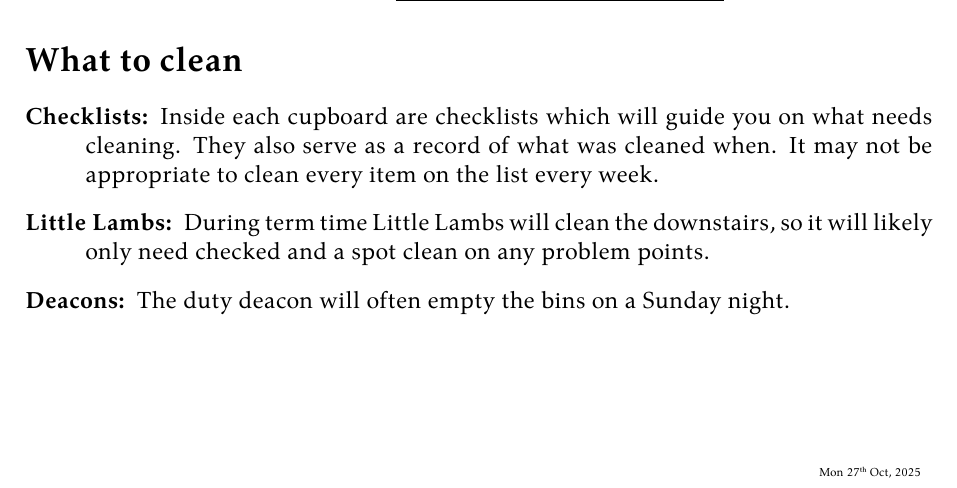
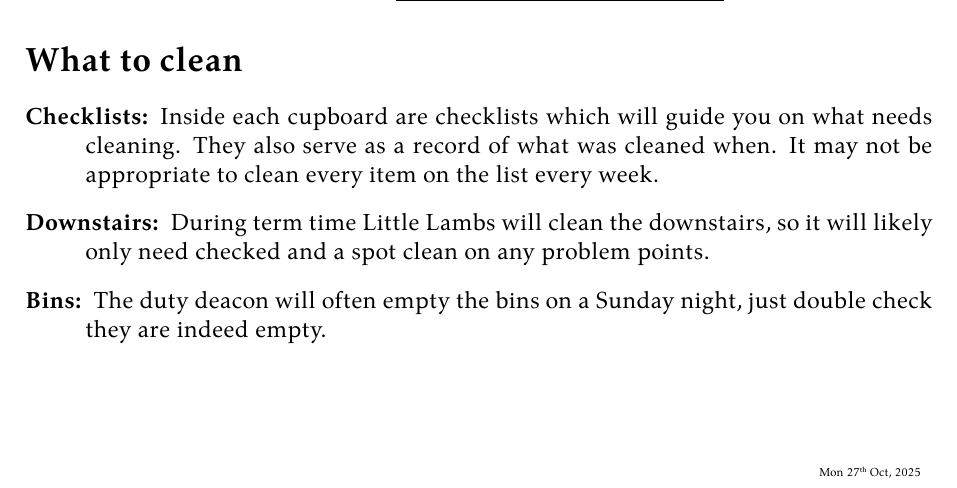
Before and after one commit to daniellaing/church-clean-info, a LaTeX document (main.tex): part of the page, cut so that both start at the same text. Compiled offline with XeLaTeX.

Commit message:
Update bullet point labels for last section

```diff
--- a/main.tex
+++ b/main.tex
@@ -56,9 +56,9 @@
 \begin{description}
     \item[Checklists:] Inside each cupboard are checklists which will guide you on what needs cleaning. They also serve
         as a record of what was cleaned when. It may not be appropriate to clean every item on the list every week.
-    \item[Little Lambs:] During term time Little Lambs will clean the downstairs, so it will likely only need checked
+    \item[Downstairs:] During term time Little Lambs will clean the downstairs, so it will likely only need checked
         and a spot clean on any problem points.
-    \item[Deacons:] The duty deacon will often empty the bins on a Sunday night.
+    \item[Bins:] The duty deacon will often empty the bins on a Sunday night, just double check they are indeed empty.
 \end{description}
 
 % \section*{Final checks}
```
